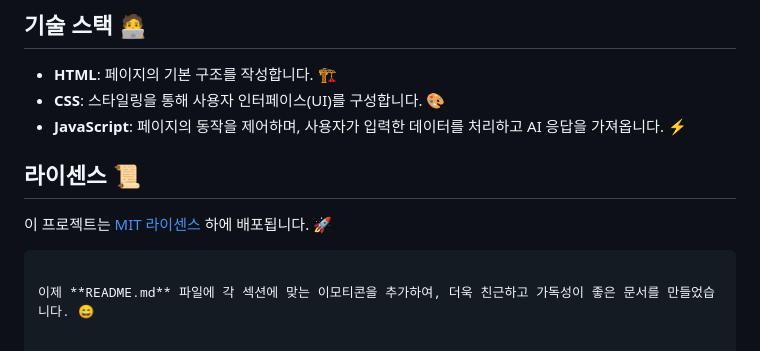
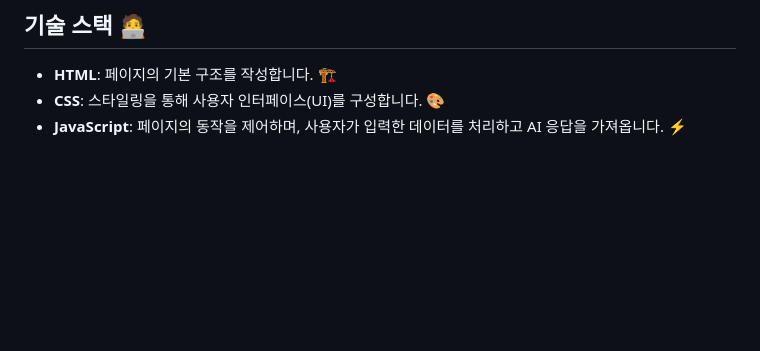
Before and after one commit to songcw8/AI_bro, a Markdown page: README.md, the part around the change. Rendered like a GitHub page; blank space fills up the shorter version.

````diff
--- a/README.md
+++ b/README.md
@@ -55,10 +55,3 @@
 - **HTML**: 페이지의 기본 구조를 작성합니다. 🏗️
 - **CSS**: 스타일링을 통해 사용자 인터페이스(UI)를 구성합니다. 🎨
 - **JavaScript**: 페이지의 동작을 제어하며, 사용자가 입력한 데이터를 처리하고 AI 응답을 가져옵니다. ⚡
-
-## 라이센스 📜
-
-이 프로젝트는 [MIT 라이센스](https://opensource.org/licenses/MIT) 하에 배포됩니다. 🚀
-```
-
-이제 **README.md** 파일에 각 섹션에 맞는 이모티콘을 추가하여, 더욱 친근하고 가독성이 좋은 문서를 만들었습니다. 😄
````
